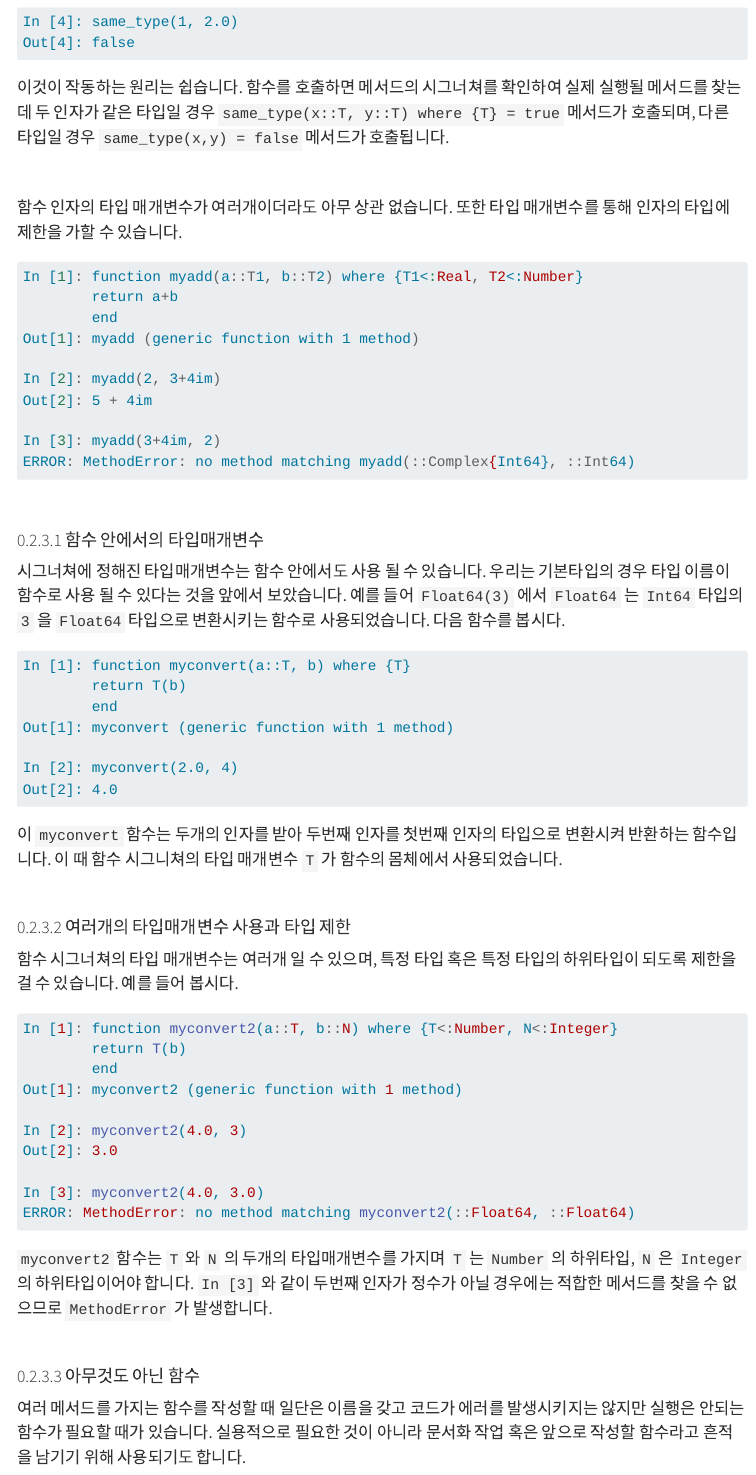
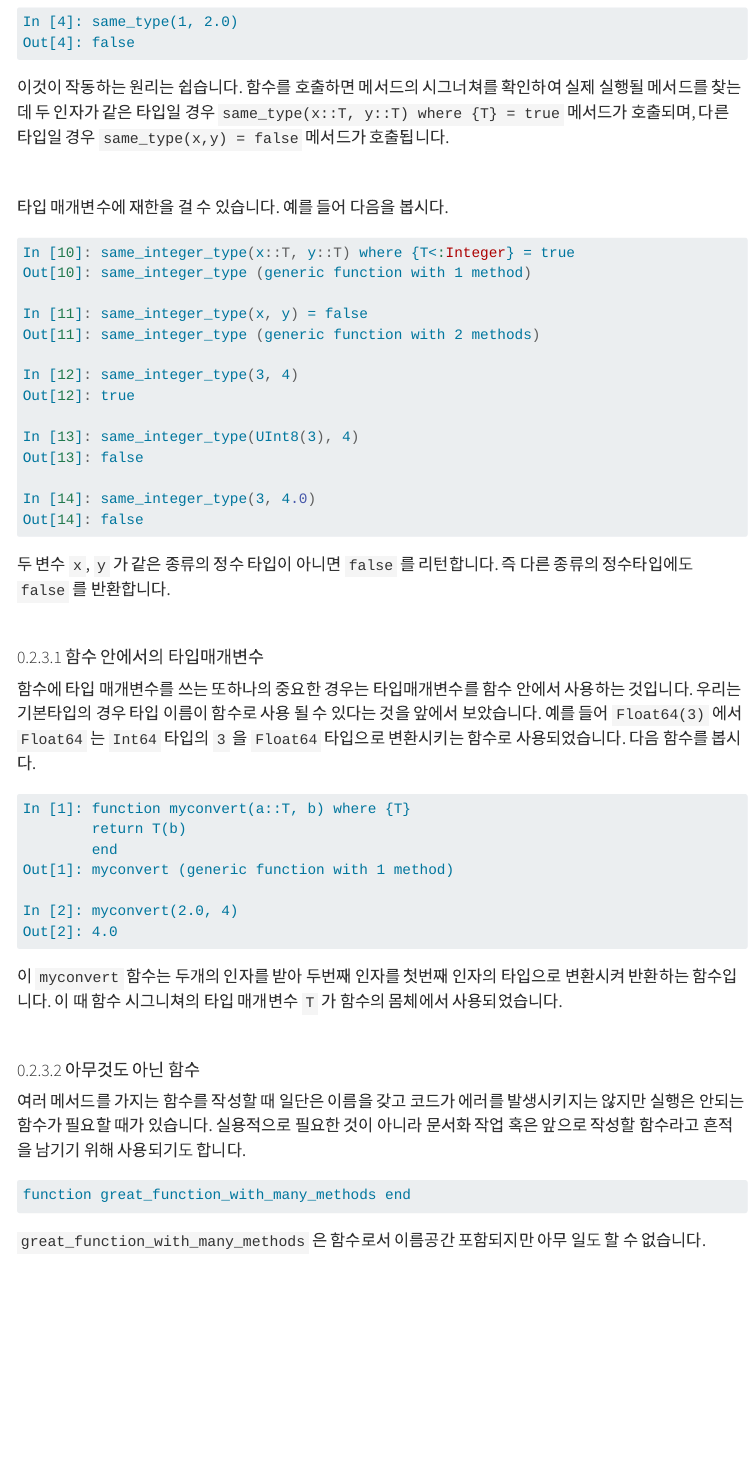
Before and after one commit to Julia-KAERI/NumericalAnalysis, a Quarto document (src/introduction_to_julia/08_type_hierarchy.qmd): the page in a window 1100 px wide, from 6810 px down. Rendered offline with R 4.5, knitr and Pandoc in place of Quarto, with nearby package versions; menus at the side of the page are left out.

Commit message:
20231204_1346

````diff
--- a/src/introduction_to_julia/08_type_hierarchy.qmd
+++ b/src/introduction_to_julia/08_type_hierarchy.qmd
@@ -297,9 +297,5 @@ Out[4]: false
 
 이것이 작동하는 원리는 쉽습니다. 함수를 호출하면 메서드의 시그너쳐를 확인하여 실제 실행될 메서드를 찾는데 두 인자가 같은 타입일 경우 `same_type(x::T, y::T) where {T} = true` 메서드가 호출되며, 다른 타입일 경우 `same_type(x,y) = false` 메서드가 호출됩니다.
 
-
-
-
-
 </br>
 
@@ -307,13 +303,17 @@ Out[4]: false
 
 ```css
-In [1]: function myadd(a::T1, b::T2) where {T1<:Real, T2<:Number}
-        return a+b
-        end
-Out[1]: myadd (generic function with 1 method)
+In [10]: same_integer_type(x::T, y::T) where {T<:Integer} = true
+Out[10]: same_integer_type (generic function with 1 method)
 
-In [2]: myadd(2, 3+4im)
-Out[2]: 5 + 4im
+In [11]: same_integer_type(x, y) = false
+Out[11]: same_integer_type (generic function with 2 methods)
 
-In [3]: myadd(3+4im, 2)
-ERROR: MethodError: no method matching myadd(::Complex{Int64}, ::Int64)
+In [12]: same_integer_type(3, 4)
+Out[12]: true
+
+In [13]: same_integer_type(UInt8(3), 4)
+Out[13]: false
+
+In [14]: same_integer_type(3, 4.0)
+Out[14]: false
 ```
@@ -338,27 +340,7 @@ Out[2]: 4.0
 
 </br>
 
-#### 여러개의 타입매개변수 사용과 타입 제한
 
-함수 시그너쳐의 타입 매개변수는 여러개 일 수 있으며, 특정 타입 혹은 특정 타입의 하위타입이 되도록 제한을 걸 수 있습니다. 예를 들어 봅시다.
-
-```julia
-In [1]: function myconvert2(a::T, b::N) where {T<:Number, N<:Integer}
-        return T(b)
-        end
-Out[1]: myconvert2 (generic function with 1 method)
-
-In [2]: myconvert2(4.0, 3)
-Out[2]: 3.0
-
-In [3]: myconvert2(4.0, 3.0)
-ERROR: MethodError: no method matching myconvert2(::Float64, ::Float64)
-```
-
-`myconvert2` 함수는 `T` 와 `N` 의 두개의 타입매개변수를 가지며 `T` 는 `Number` 의 하위타입, `N` 은 `Integer` 의 하위타입이어야 합니다. `In [3]` 와 같이 두번째 인자가 정수가 아닐 경우에는 적합한 메서드를 찾을 수 없으므로 `MethodError` 가 발생합니다.
-
-
-</br>
 
 #### 아무것도 아닌 함수
 
````
Also changed, not shown: src/introduction_to_julia/08_type_hierarchy.qmd (6 more changed lines).
